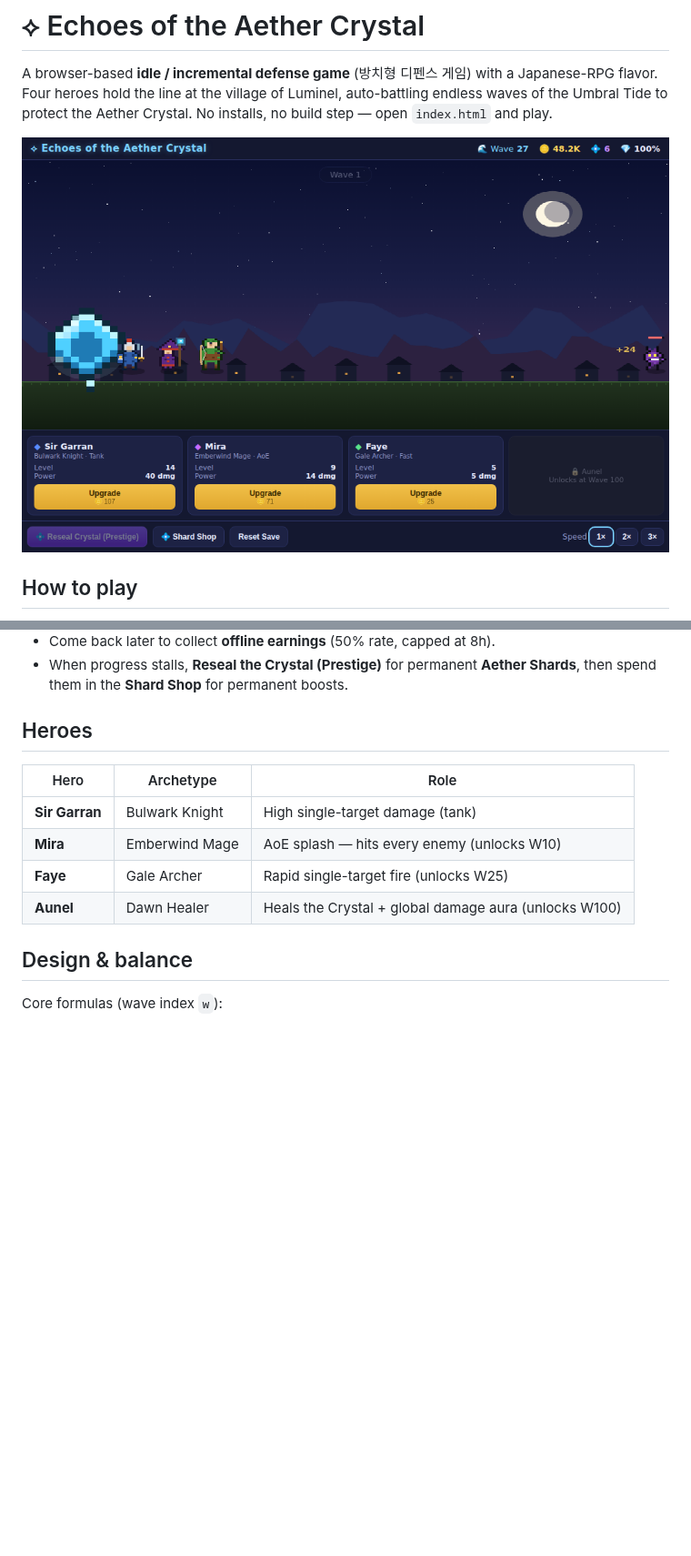
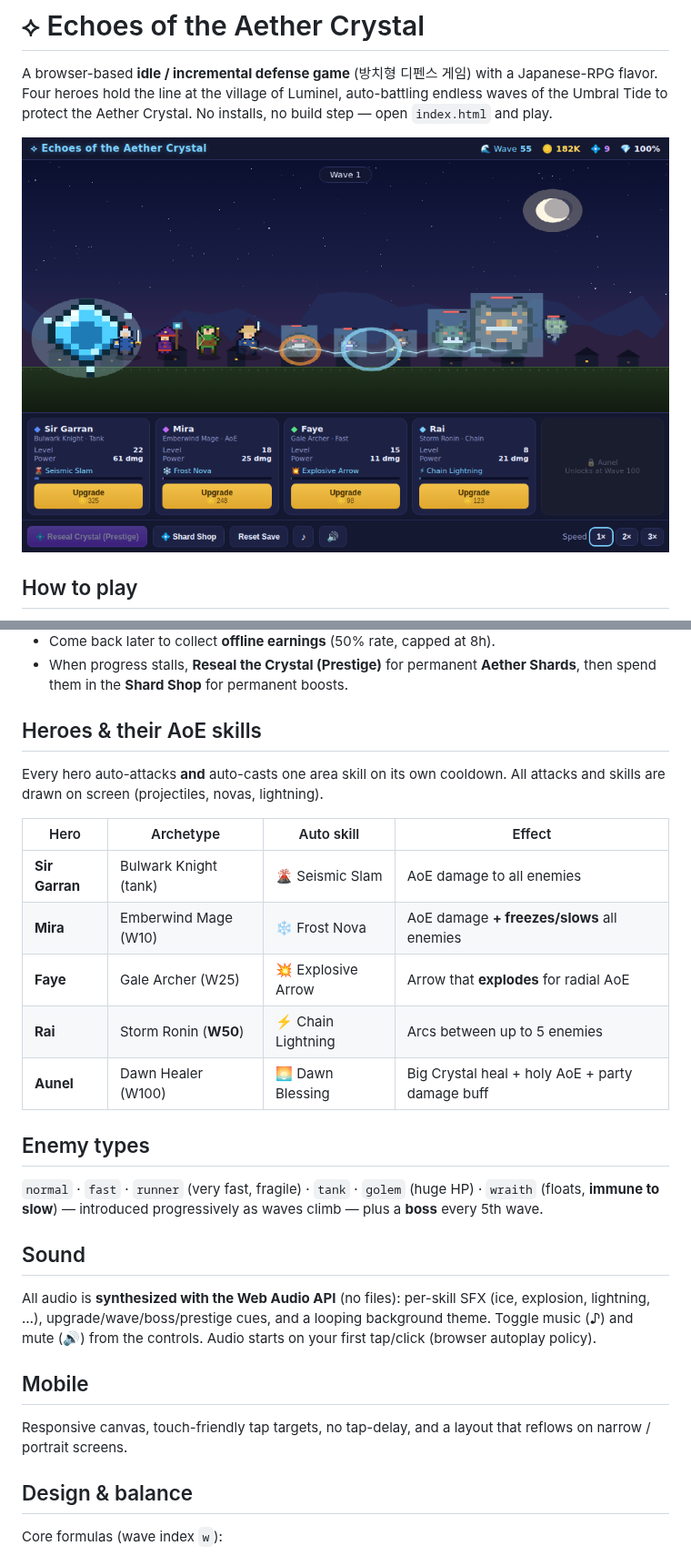
Before and after one commit to haru7821/Dep, a Markdown page: README.md, 2 parts joined by grey strips. Shown at 91% size. Drawn GitHub-style; pictures changed too: screenshot.png; blank space fills up the shorter version.

```diff
--- a/README.md
+++ b/README.md
@@ -23,14 +23,36 @@ The game plays itself — the only decision is **where to spend your gold**:
 - When progress stalls, **Reseal the Crystal (Prestige)** for permanent **Aether
   Shards**, then spend them in the **Shard Shop** for permanent boosts.
 
-## Heroes
+## Heroes & their AoE skills
 
-| Hero | Archetype | Role |
-|------|-----------|------|
-| **Sir Garran** | Bulwark Knight | High single-target damage (tank) |
-| **Mira** | Emberwind Mage | AoE splash — hits every enemy (unlocks W10) |
-| **Faye** | Gale Archer | Rapid single-target fire (unlocks W25) |
-| **Aunel** | Dawn Healer | Heals the Crystal + global damage aura (unlocks W100) |
+Every hero auto-attacks **and** auto-casts one area skill on its own cooldown.
+All attacks and skills are drawn on screen (projectiles, novas, lightning).
+
+| Hero | Archetype | Auto skill | Effect |
+|------|-----------|-----------|--------|
+| **Sir Garran** | Bulwark Knight (tank) | 🌋 Seismic Slam | AoE damage to all enemies |
+| **Mira** | Emberwind Mage (W10) | ❄️ Frost Nova | AoE damage **+ freezes/slows** all enemies |
+| **Faye** | Gale Archer (W25) | 💥 Explosive Arrow | Arrow that **explodes** for radial AoE |
+| **Rai** | Storm Ronin (**W50**) | ⚡ Chain Lightning | Arcs between up to 5 enemies |
+| **Aunel** | Dawn Healer (W100) | 🌅 Dawn Blessing | Big Crystal heal + holy AoE + party damage buff |
+
+## Enemy types
+
+`normal` · `fast` · `runner` (very fast, fragile) · `tank` · `golem` (huge HP) ·
+`wraith` (floats, **immune to slow**) — introduced progressively as waves climb —
+plus a **boss** every 5th wave.
+
+## Sound
+
+All audio is **synthesized with the Web Audio API** (no files): per-skill SFX
+(ice, explosion, lightning, …), upgrade/wave/boss/prestige cues, and a looping
+background theme. Toggle music (♪) and mute (🔊) from the controls. Audio starts
+on your first tap/click (browser autoplay policy).
+
+## Mobile
+
+Responsive canvas, touch-friendly tap targets, no tap-delay, and a layout that
+reflows on narrow / portrait screens.
 
 ## Design & balance
 
```
Also changed, not shown: other parts of README.md (+4 -3 lines), 6 other files.
